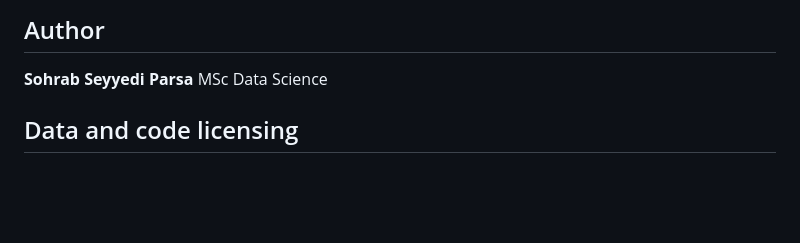
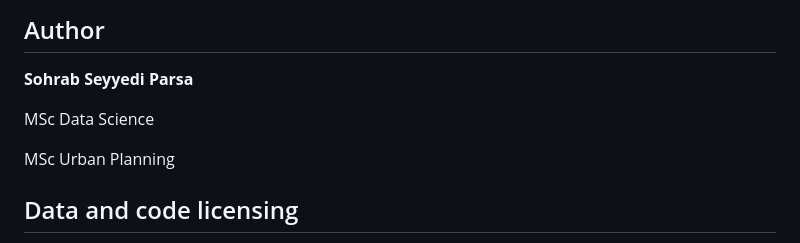
Before and after one commit to sohrab-prs/melbourne-pedestrian-bayesian, a Markdown page: README.md, the part around the change. GitHub-like rendering; blank space fills up the shorter version.

```diff
--- a/README.md
+++ b/README.md
@@ -217,7 +217,10 @@ Possible extensions include external validation on a future period, explicit eve
 ## Author
 
 **Sohrab Seyyedi Parsa**
+
 MSc Data Science
+
+MSc Urban Planning
 
 ## Data and code licensing
 
```
